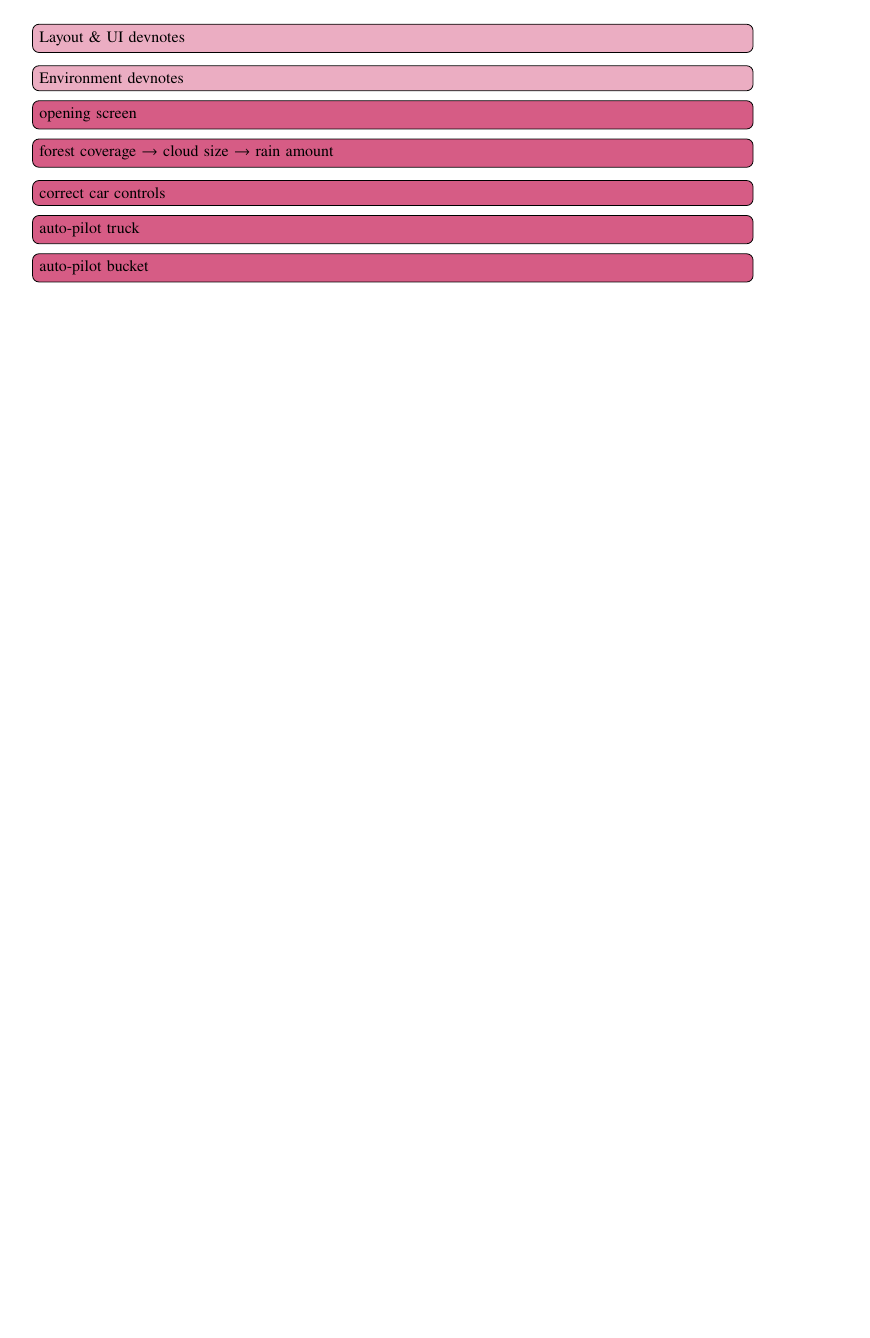
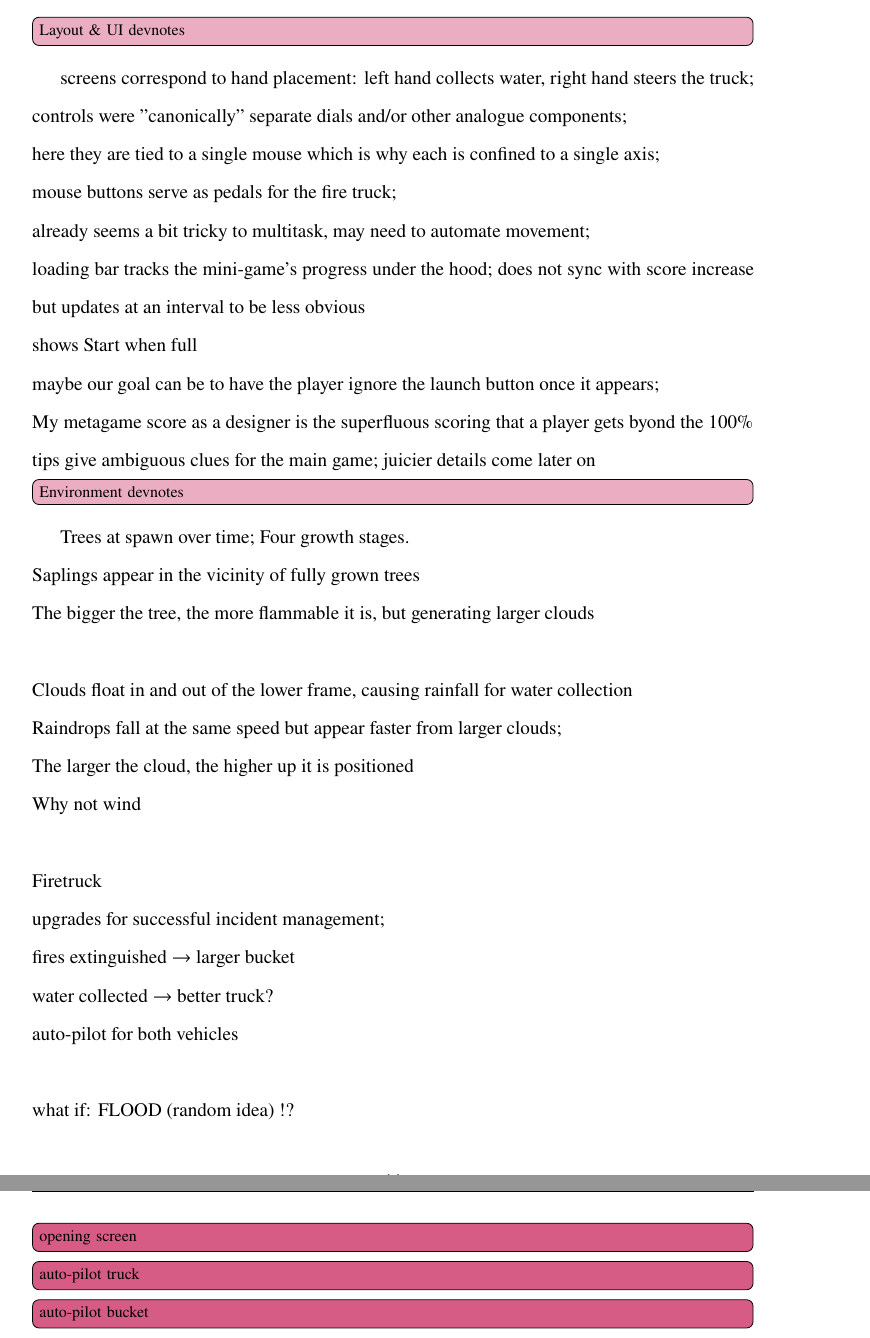
Before and after one commit to annythingy/MA-Final-Project, a LaTeX thesis (docs/thesis.tex): part of page 11 of 22 before the commit and two parts of pages 12 and 13 of 23 after it, the two joined at a grey line, cut so that both start at the same text, the shorter picture padded with empty space. Compiled offline with pdfLaTeX.

Commit message:
[GAME] Bind game state values to each other
- Forest coverage affects cloud generation
- Cloud sprites slide into frame
- Progress bar updates on fires put out
- Miscellaneous ToDo

```diff
--- a/docs/thesis.tex
+++ b/docs/thesis.tex
@@ -166,28 +174,37 @@ Beside having a name reminiscent of NES, the LED console with its CRT game came
     \includegraphics[width=0.8\textwidth]{img/MA-idea.png}
     \centering\caption{``Paper'' prototype\label{paper-proto}}
 \end{figure}
-    \todo[ref,inline]{Primary sources for direction:
-        Space Invaders loading mini-game and The Sims cases}
-    \todo[rtd]{Layout \& UI devnotes
-        % screens correspond to hand placement: left hand collects water, right hand steers the truck;
-        % controls were "canonically" separate dials and/or other analogue components;
-        % here they are tied to a single mouse which is why each is confined to a single axis;
-        % loading bar tracks the mini-game's progress under the hood;
-        % maybe our goal can be to have the player ignore the launch button once it appears;
-        % tips give ambiguous clues for the main game; juicier details come later on
-    }
-    \todo[rtd]{Environment devnotes
-        % Trees at varied grown stages spawn over time. The bigger the tree:
-        %     the more likely it is to spawn small trees around itself
-        %     the more flammable it is, but generates larger clouds
-        % Raindrops fall at the same speed but appear faster from larger clouds;
-        % right now mouse buttons serve as pedals for the fire truck;
-        % already seems a bit tricky to multitask, I may automate movement;
-        % truck and bucket upgrades for successful fire management;
-    }
+    \todo[ref,inline]{Primary sources for direction: Space Invaders loading mini-game, The Sims cases}
+    \todo[rtd]{Layout \& UI devnotes}
+        screens correspond to hand placement: left hand collects water, right hand steers the truck;
+        \\ controls were "canonically" separate dials and/or other analogue components;
+        \\   here they are tied to a single mouse which is why each is confined to a single axis;
+        \\   mouse buttons serve as pedals for the fire truck;
+        \\   already seems a bit tricky to multitask, may need to automate movement;
+        \\ loading bar tracks the mini-game's progress under the hood; does not sync with score increase but updates at an interval to be less obvious
+        \\ shows Start when full
+        \\   maybe our goal can be to have the player ignore the launch button once it appears;
+        \\ My metagame score as a designer is the superfluous scoring that a player gets byond the 100\%
+        \\ tips give ambiguous clues for the main game; juicier details come later on
+
+    \todo[rtd]{Environment devnotes}\nocite{dragonslair1983}
+        Trees at spawn over time; Four growth stages.
+        \\   Saplings appear in the vicinity of fully grown trees
+        \\ The bigger the tree, the more flammable it is, but generating larger clouds
+        \\
+        \\ Clouds float in and out of the lower frame, causing rainfall for water collection
+        \\ Raindrops fall at the same speed but appear faster from larger clouds;
+        \\ The larger the cloud, the higher up it is positioned
+        \\ Why not wind
+        \\
+        \\ Firetruck
+        \\ upgrades for successful incident management;
+        \\   fires extinguished $\to$ larger bucket
+        \\   water collected    $\to$ better truck?
+        \\   auto-pilot for both vehicles
+        \\ \nocite{flood}
+        \\ what if: FLOOD (random idea) !?
 
     \todo[dev]{opening screen}
-    \todo[dev]{forest coverage $\to$ cloud size $\to$ rain amount}
-    \todo[dev]{correct car controls}
     \todo[dev]{auto-pilot  truck}
     \todo[dev]{auto-pilot bucket}
```
Also changed, not shown: game/assets/tiles/industrial-packed.png (deleted), docs/thesis.tex (62 more changed lines), 9 other files.
